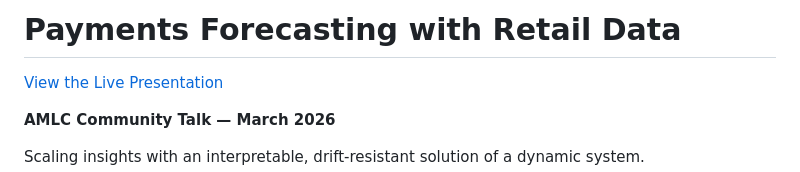
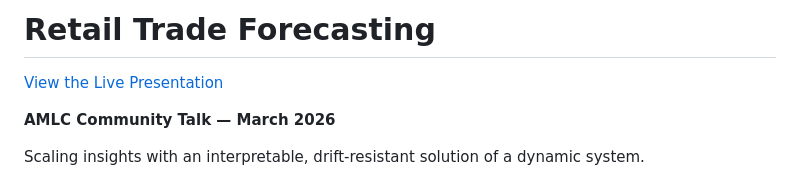
Before and after one commit to hb-cam/Retail-Forecasting-Talk, a Markdown page: README.md, the part around the change. Rendered like a GitHub page.

Commit message:
Rename project from Payments to Retail Trade Forecasting

```diff
--- a/README.md
+++ b/README.md
@@ -1,4 +1,4 @@
-# Payments Forecasting with Retail Data
+# Retail Trade Forecasting
 
 [View the Live Presentation](https://hb-cam.github.io/Retail-Forecasting-Talk/decks/build/retail-forecast.html)
 
```
